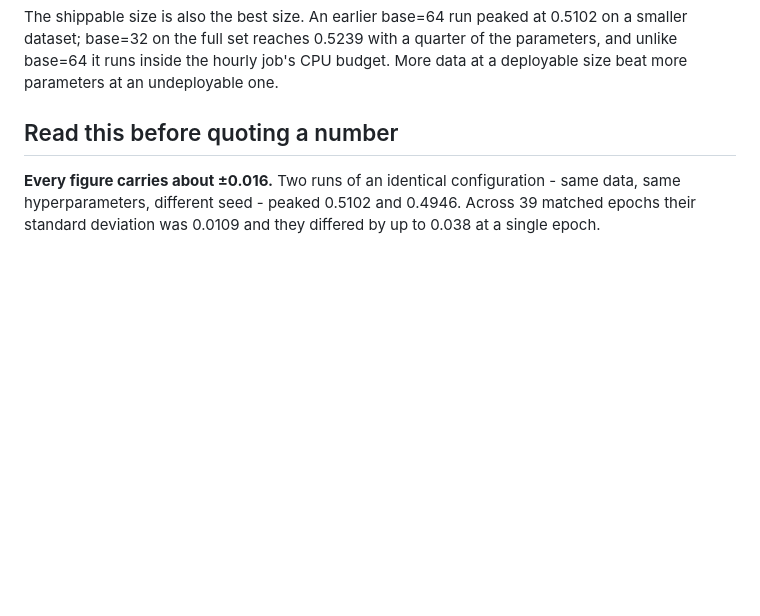
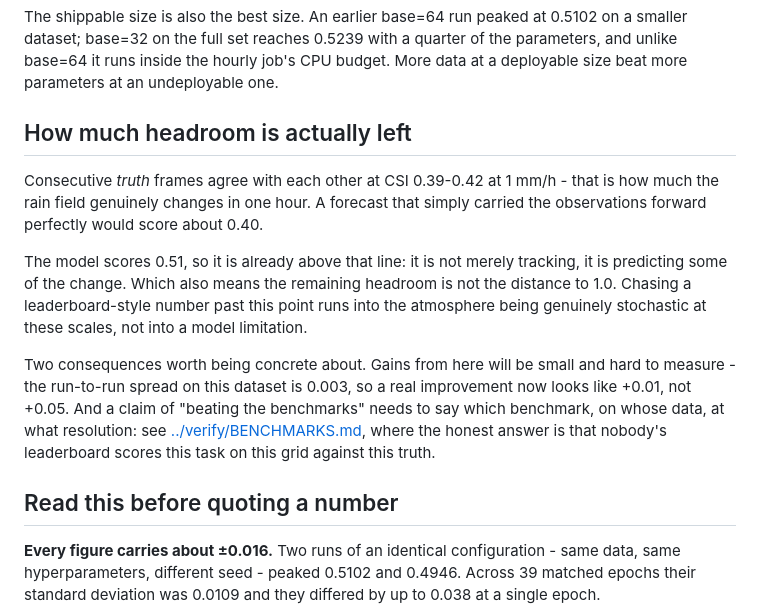
Before and after one commit to andrewnakas/globalnowcast, a Markdown page: ml/RESULTS.md, the part around the change. Drawn GitHub-style; blank space fills up the shorter version.

Commit message:
Measure the predictability ceiling: the model is already past hour-to-hour persistence
Consecutive truth frames agree with each other at CSI 0.39-0.42 at 1 mm/h. That is not
a model score - it is how much the rain field itself changes in an hour. A forecast
that carried the observations forward perfectly would land around 0.40.

The model scores 0.51, so it is above that line: it predicts some of the change rather
than only tracking what is there. That is the useful reading of the +22.7% over HRRR.

It also bounds what is left. The remaining headroom is not the distance to 1.0, and
past this point the limit is that convection is genuinely stochastic at 100 km and one
hour, not that the network is too small. Improvements from here will be worth about
+0.01, against a run-to-run spread of 0.003 - measurable, but only with the replicate
discipline that is now in place.

Recorded in RESULTS.md next to the caveat about quoting numbers, because "beats HRRR by
23%" and "is near the intrinsic predictability limit" are both true and the second one
is what stops the first from being oversold.

Co-Authored-By: Claude Opus 5 (1M context) <noreply@anthropic.com>
Claude-Session: https://claude.ai/code/session_01E3HbyfbrEZNeYnCbjSQ7vC

```diff
--- a/ml/RESULTS.md
+++ b/ml/RESULTS.md
@@ -25,6 +25,24 @@ The shippable size is also the best size. An earlier base=64 run peaked at 0.510
 smaller dataset; base=32 on the full set reaches 0.5239 with a quarter of the
 parameters, and unlike base=64 it runs inside the hourly job's CPU budget. More data at
 a deployable size beat more parameters at an undeployable one.
+
+## How much headroom is actually left
+
+Consecutive *truth* frames agree with each other at CSI 0.39-0.42 at 1 mm/h - that is
+how much the rain field genuinely changes in one hour. A forecast that simply carried
+the observations forward perfectly would score about 0.40.
+
+The model scores 0.51, so it is already above that line: it is not merely tracking, it
+is predicting some of the change. Which also means the remaining headroom is not the
+distance to 1.0. Chasing a leaderboard-style number past this point runs into the
+atmosphere being genuinely stochastic at these scales, not into a model limitation.
+
+Two consequences worth being concrete about. Gains from here will be small and hard to
+measure - the run-to-run spread on this dataset is 0.003, so a real improvement now
+looks like +0.01, not +0.05. And a claim of "beating the benchmarks" needs to say which
+benchmark, on whose data, at what resolution: see
+[../verify/BENCHMARKS.md](../verify/BENCHMARKS.md), where the honest answer is that
+nobody's leaderboard scores this task on this grid against this truth.
 
 ## Read this before quoting a number
 
```
